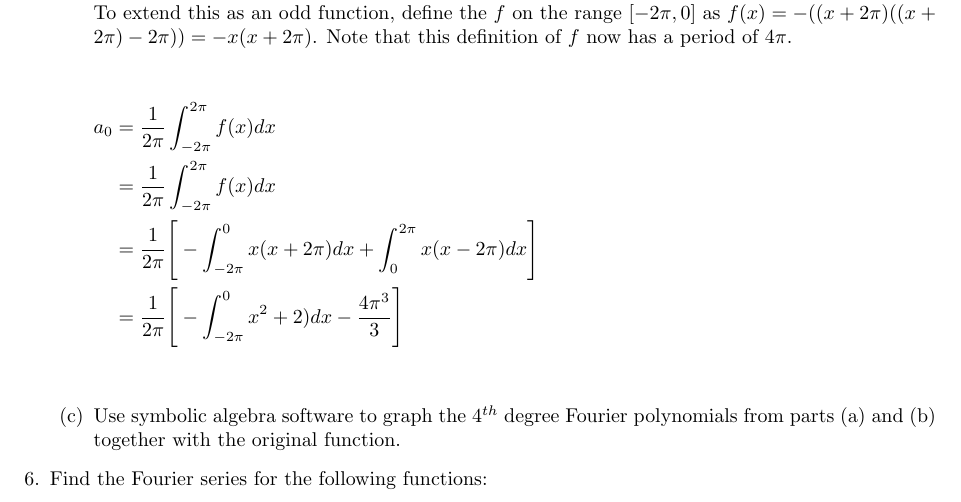
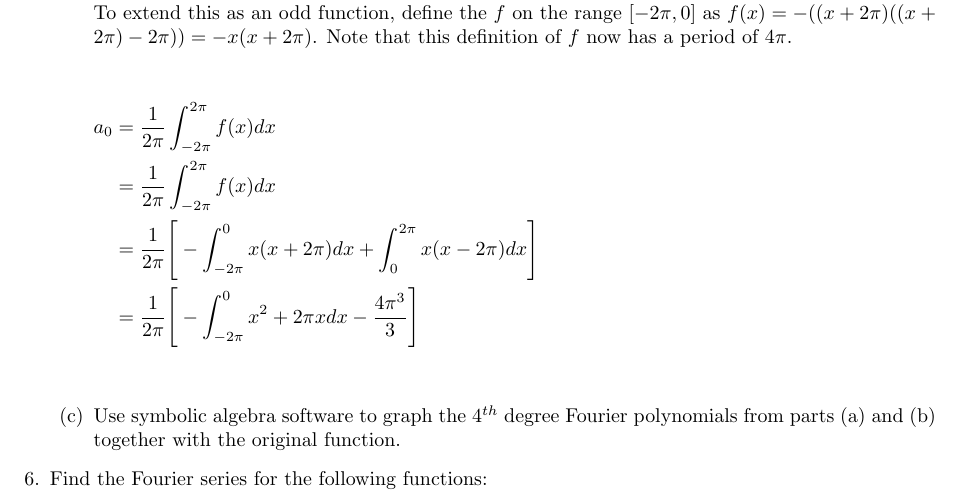
Before and after one commit to poonkeegan/school, a LaTeX document (matb42/a2.tex): part of page 6 of 7, cut so that both start at the same text. The pictures show the PDF file matb42/a2.pdf that the author committed with the source.

Commit message:
Sun Jan 21 19:15:49 EST 2018

```diff
--- a/matb42/a2.tex
+++ b/matb42/a2.tex
@@ -270,7 +270,7 @@ To extend this as an odd function, define the $f$ on the range $[-2\pi,0]$ as $f
     a_0 &= \frac{1}{2\pi} \int_{-2\pi}^{2\pi}f(x) dx \\
     &= \frac{1}{2\pi} \int_{-2\pi}^{2\pi}f(x)dx \\
     &= \frac{1}{2\pi} \Bigg[ -\int_{-2\pi}^{0} x(x+2\pi)dx + \int_{0}^{2\pi} x(x-2\pi)dx \Bigg] \\
-    &= \frac{1}{2\pi} \Bigg[ -\int_{-2\pi}^{0} x^2+2\pix)dx - \frac{4\pi^3}{3} \Bigg] \\
+    &= \frac{1}{2\pi} \Bigg[ -\int_{-2\pi}^{0} x^2+2\pi xdx - \frac{4\pi^3}{3} \Bigg] \\
 \end{align*}
 \end{multicols}
 \item Use symbolic algebra software to graph the $4^{th}$ degree Fourier polynomials from parts (a) and (b) together with the original function.
```
Also changed, not shown: matb42/a2.pdf.
